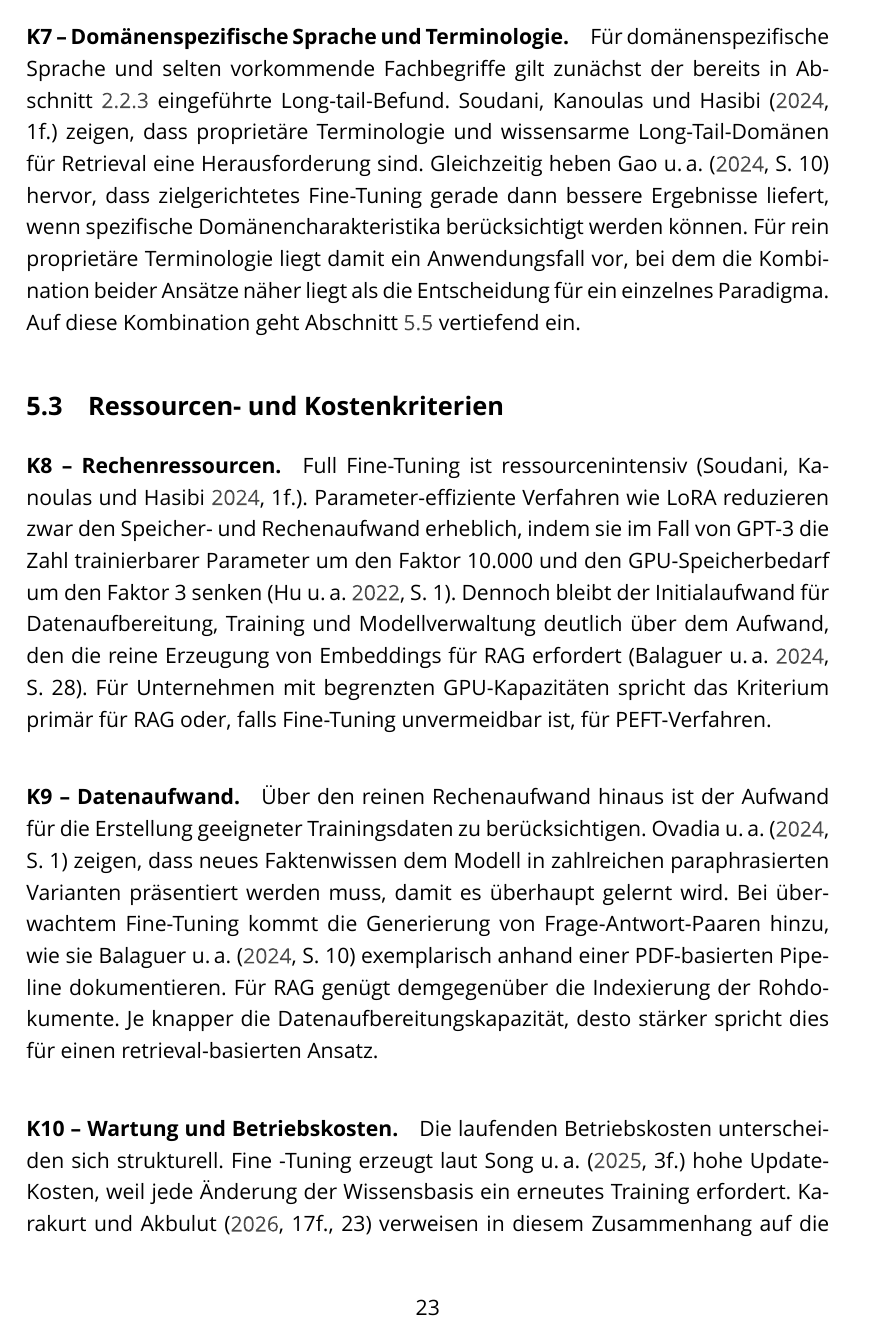
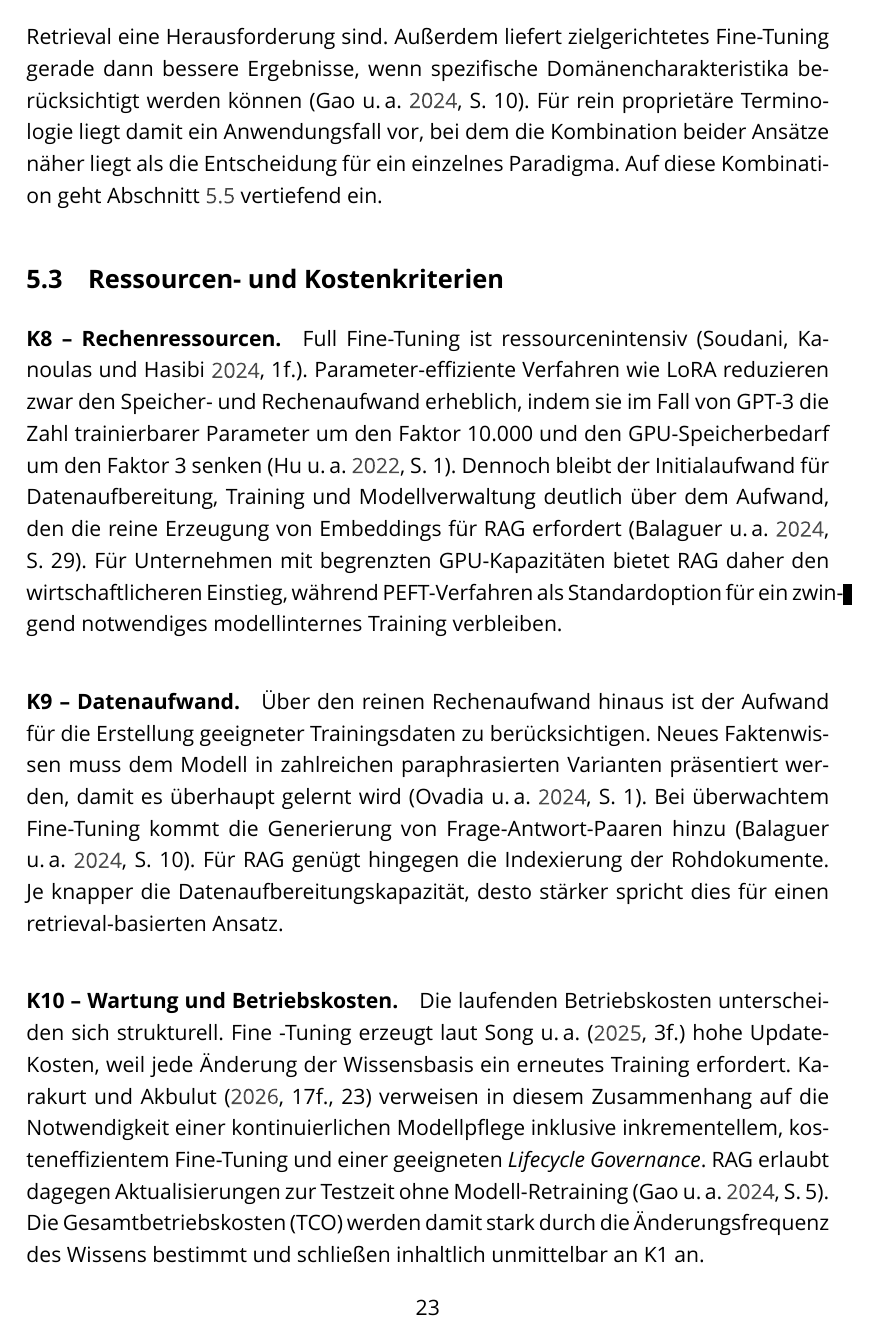
Before and after one commit to Taubsi004/Studiarbeit-RAG-und-Finetuning, a LaTeX document (main.tex, which reads Kapitel/05_Vergleichende_Analyse.tex): page 24 of 33. Compiled offline with XeLaTeX; a missing font is replaced by an installed copy or a similar font.

Commit message:
Chapter 05 Vergleichende Analyse K9 done

```diff
--- a/Kapitel/05_Vergleichende_Analyse.tex
+++ b/Kapitel/05_Vergleichende_Analyse.tex
@@ -50,16 +55,21 @@ Für Aufgaben, die mehrere Wissenselemente miteinander verknüpfen müssen, reic
 \par}
 
 \paragraph{K7 -- Domänenspezifische Sprache und Terminologie.}
-Für domänenspezifische Sprache und selten vorkommende Fachbegriffe gilt zunächst der bereits in Abschnitt~\ref{sec:domaenenwissen} eingeführte Long-tail-Befund. \textcite[1f.]{Soudani.2024} zeigen, dass proprietäre Terminologie und wissensarme Long-Tail-Domänen für Retrieval eine Herausforderung sind. Gleichzeitig heben \textcite[10]{Gao.2024} hervor, dass zielgerichtetes Fine-Tuning gerade dann bessere Ergebnisse liefert, wenn spezifische Domänencharakteristika berücksichtigt werden können. Für rein proprietäre Terminologie liegt damit ein Anwendungsfall vor, bei dem die Kombination beider Ansätze näher liegt als die Entscheidung für ein einzelnes Paradigma. Auf diese Kombination geht Abschnitt~\ref{sec:krit-hybrid} vertiefend ein.
+Für domänenspezifische Sprache und selten vorkommende Fachbegriffe gilt zunächst der bereits in Abschnitt~\ref{sec:domaenenwissen} eingeführte Long-tail-Befund. \textcite[1f.]{Soudani.2024} zeigen, dass proprietäre Terminologie und wissensarme Long-Tail-Domänen für Retrieval eine Herausforderung sind.
+Außerdem liefert zielgerichtetes Fine-Tuning gerade dann bessere Ergebnisse, wenn spezifische Domänencharakteristika berücksichtigt werden können \autocite[10]{Gao.2024}.
+Für rein proprietäre Terminologie liegt damit ein Anwendungsfall vor, bei dem die Kombination beider Ansätze näher liegt als die Entscheidung für ein einzelnes Paradigma. Auf diese Kombination geht Abschnitt~\ref{sec:krit-hybrid} vertiefend ein.
 
 \subsection{Ressourcen- und Kostenkriterien}
 \label{sec:krit-ressourcen}
 
 \paragraph{K8 -- Rechenressourcen.}
-Full Fine-Tuning ist ressourcenintensiv \autocite[1f.]{Soudani.2024}. Parameter-effiziente Verfahren wie LoRA reduzieren zwar den Speicher- und Rechenaufwand erheblich, indem sie im Fall von GPT-3 die Zahl trainierbarer Parameter um den Faktor 10.000 und den GPU-Speicherbedarf um den Faktor 3 senken \autocite[1]{Hu.2022}. Dennoch bleibt der Initialaufwand für Datenaufbereitung, Training und Modellverwaltung deutlich über dem Aufwand, den die reine Erzeugung von Embeddings für RAG erfordert \autocite[28]{Balaguer.2024}. Für Unternehmen mit begrenzten GPU-Kapazitäten spricht das Kriterium primär für RAG oder, falls Fine-Tuning unvermeidbar ist, für PEFT-Verfahren.
+Full Fine-Tuning ist ressourcenintensiv \autocite[1f.]{Soudani.2024}. Parameter-effiziente Verfahren wie LoRA reduzieren zwar den Speicher- und Rechenaufwand erheblich, indem sie im Fall von GPT-3 die Zahl trainierbarer Parameter um den Faktor 10.000 und den GPU-Speicherbedarf um den Faktor 3 senken \autocite[1]{Hu.2022}. Dennoch bleibt der Initialaufwand für Datenaufbereitung, Training und Modellverwaltung deutlich über dem Aufwand, den die reine Erzeugung von Embeddings für RAG erfordert \autocite[29]{Balaguer.2024}.
+Für Unternehmen mit begrenzten GPU-Kapazitäten bietet RAG daher den wirtschaftlicheren Einstieg, während PEFT-Verfahren als Standardoption für ein zwingend notwendiges modellinternes Training verbleiben.
 
 \paragraph{K9 -- Datenaufwand.}
-Über den reinen Rechenaufwand hinaus ist der Aufwand für die Erstellung geeigneter Trainingsdaten zu berücksichtigen. \textcite[1]{Ovadia.2024} zeigen, dass neues Faktenwissen dem Modell in zahlreichen paraphrasierten Varianten präsentiert werden muss, damit es überhaupt gelernt wird. Bei überwachtem Fine-Tuning kommt die Generierung von Frage-Antwort-Paaren hinzu, wie sie \textcite[10]{Balaguer.2024} exemplarisch anhand einer PDF-basierten Pipeline dokumentieren. Für RAG genügt demgegenüber die Indexierung der Rohdokumente. Je knapper die Datenaufbereitungskapazität, desto stärker spricht dies für einen retrieval-basierten Ansatz.
+Über den reinen Rechenaufwand hinaus ist der Aufwand für die Erstellung geeigneter Trainingsdaten zu berücksichtigen. Neues Faktenwissen muss dem Modell in zahlreichen paraphrasierten Varianten präsentiert werden, damit es überhaupt gelernt wird \autocite[1]{Ovadia.2024}.
+Bei überwachtem Fine-Tuning kommt die Generierung von Frage-Antwort-Paaren hinzu \autocite[10]{Balaguer.2024}.
+Für RAG genügt hingegen die Indexierung der Rohdokumente. Je knapper die Datenaufbereitungskapazität, desto stärker spricht dies für einen retrieval-basierten Ansatz.
 
 \paragraph{K10 -- Wartung und Betriebskosten.}
 Die laufenden Betriebskosten unterscheiden sich strukturell. Fine -Tuning erzeugt laut \textcite[3f.]{Song.2025} hohe Update-Kosten, weil jede Änderung der Wissensbasis ein erneutes Training erfordert. \textcite[17f., 23]{Karakurt.2026} verweisen in diesem Zusammenhang auf die Notwendigkeit einer kontinuierlichen Modellpflege inklusive inkrementellem, kosteneffizientem Fine\--Tuning und einer geeigneten \textit{Lifecycle Governance}. RAG erlaubt dagegen Aktualisierungen zur Testzeit ohne Modell-Retraining \autocite[5]{Gao.2024}. Die Gesamtbetriebskosten (TCO) werden damit stark durch die Änderungsfrequenz des Wissens bestimmt und schließen inhaltlich unmittelbar an K1 an.
```
Also changed, not shown: Kapitel/05_Vergleichende_Analyse.tex (11 more changed lines).
